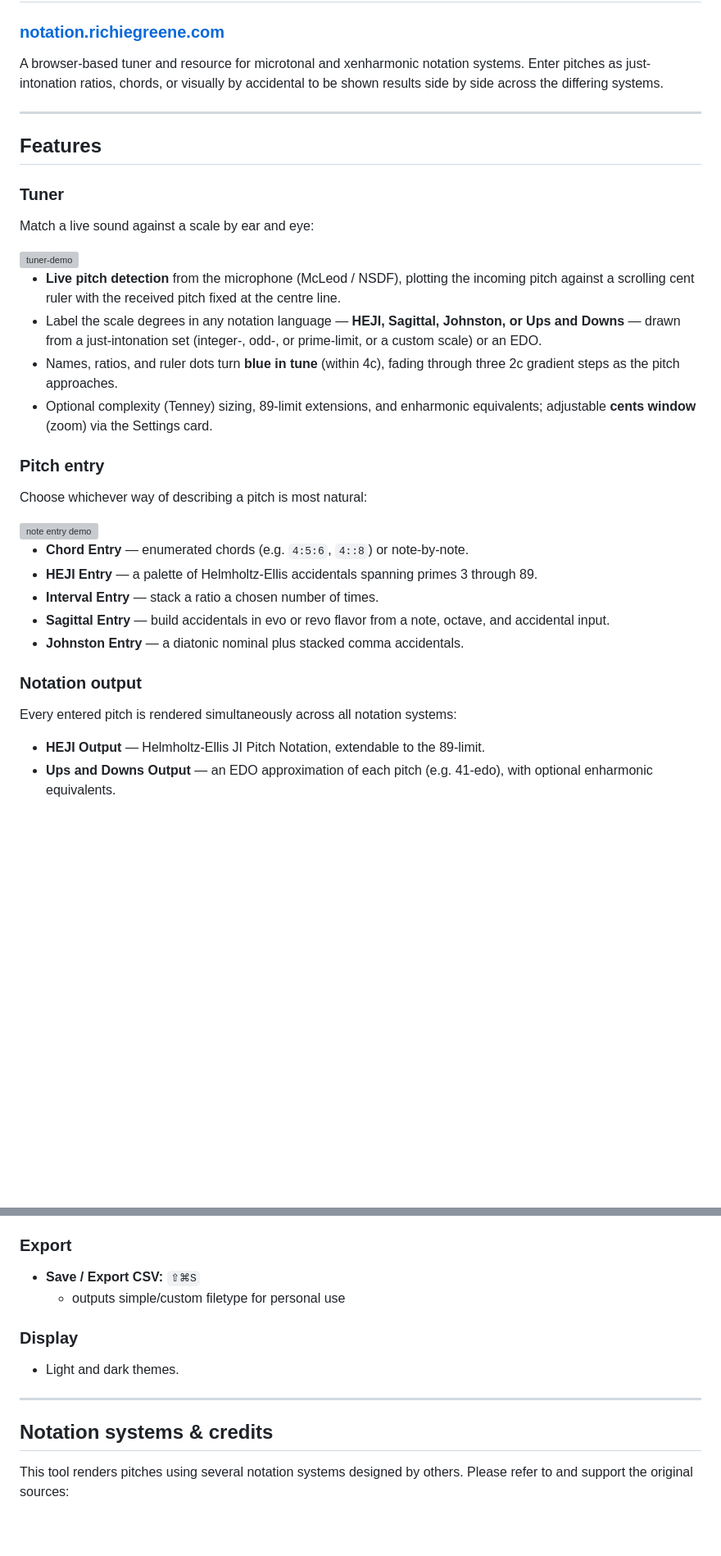
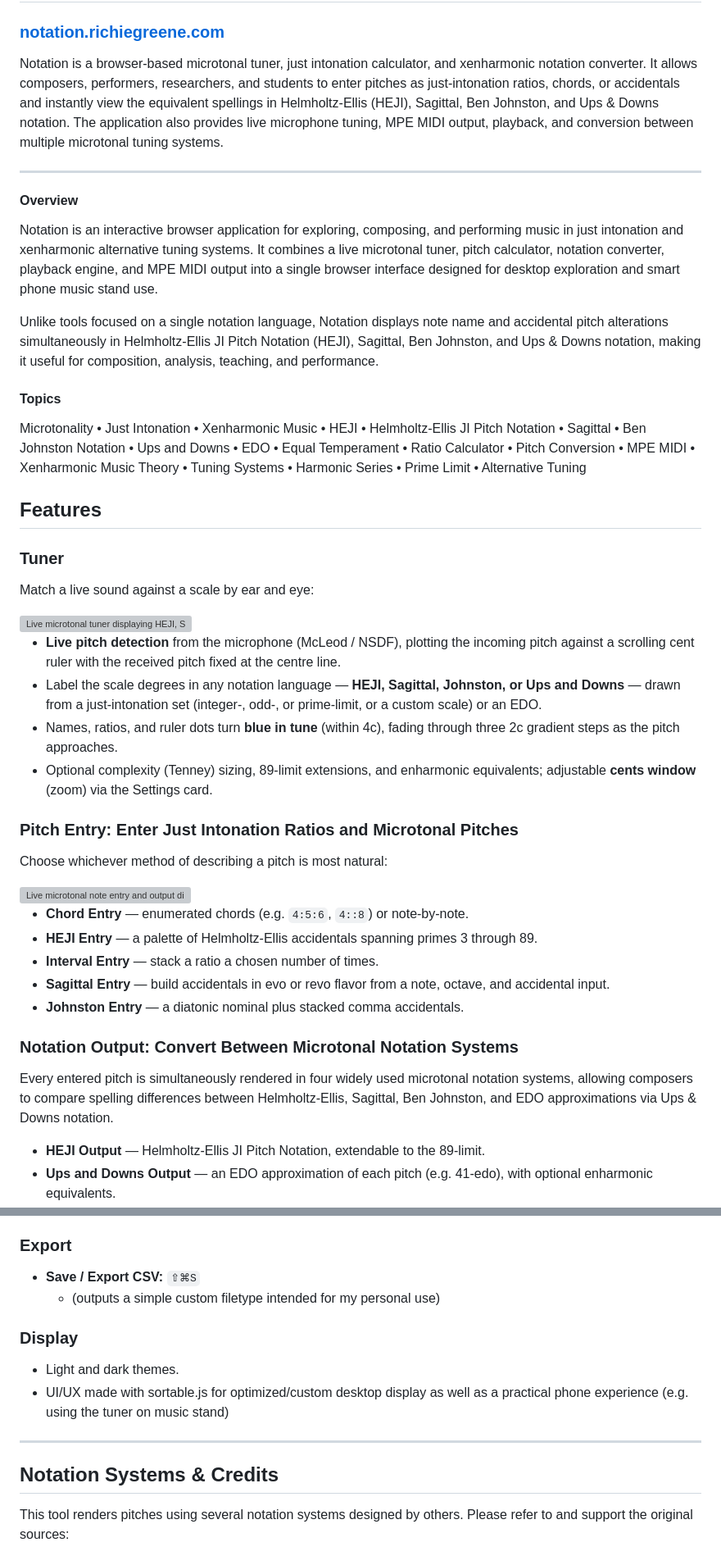
Before and after one commit to richiegreene/notation, a Markdown page: README.md, 2 parts joined by grey strips. Shown at 82% size. Drawn GitHub-style; blank space fills up the shorter version; grey boxes are pictures that could not be loaded.

Commit message:
expanding README with some SEO nonesnese
Expanded the README

```diff
--- a/README.md
+++ b/README.md
@@ -2,16 +2,26 @@
 
 ### [notation.richiegreene.com](https://notation.richiegreene.com)
 
-A browser-based tuner and resource for microtonal and xenharmonic notation systems. Enter pitches as just-intonation ratios, chords, or visually by accidental to be shown results side by side across the differing systems.
+Notation is a browser-based microtonal tuner, just intonation calculator, and xenharmonic notation converter. It allows composers, performers, researchers, and students to enter pitches as just-intonation ratios, chords, or accidentals and instantly view the equivalent spellings in Helmholtz-Ellis (HEJI), Sagittal, Ben Johnston, and Ups & Downs notation. The application also provides live microphone tuning, MPE MIDI output, playback, and conversion between multiple microtonal tuning systems.
 
 ---
+
+#### Overview
+
+Notation is an interactive browser application for exploring, composing, and performing music in just intonation and xenharmonic alternative tuning systems. It combines a live microtonal tuner, pitch calculator, notation converter, playback engine, and MPE MIDI output into a single browser interface designed for desktop exploration and smart phone music stand use.
+
+Unlike tools focused on a single notation language, Notation displays note name and accidental pitch alterations simultaneously in Helmholtz-Ellis JI Pitch Notation (HEJI), Sagittal, Ben Johnston, and Ups & Downs notation, making it useful for composition, analysis, teaching, and performance.
+
+#### Topics
+
+Microtonality • Just Intonation • Xenharmonic Music • HEJI • Helmholtz-Ellis JI Pitch Notation • Sagittal • Ben Johnston Notation • Ups and Downs • EDO • Equal Temperament • Ratio Calculator • Pitch Conversion • MPE MIDI • Xenharmonic Music Theory • Tuning Systems • Harmonic Series • Prime Limit • Alternative Tuning
 
 ## Features
 
 ### Tuner
 Match a live sound against a scale by ear and eye:
 
-<img width="486" height="838" alt="tuner-demo" src="https://github.com/user-attachments/assets/4b90705b-422c-4745-90f8-8141509433a0" />
+<img width="486" height="838" alt="Live microtonal tuner displaying HEJI, Sagittal, Johnston, and Ups & Downs notation" src="https://github.com/user-attachments/assets/4b90705b-422c-4745-90f8-8141509433a0" />
 
 - **Live pitch detection** from the microphone (McLeod / NSDF), plotting the
   incoming pitch against a scrolling cent ruler with the received pitch fixed at
@@ -24,11 +34,10 @@ Match a live sound against a scale by ear and eye:
 - Optional complexity (Tenney) sizing, 89-limit extensions, and enharmonic
   equivalents; adjustable **cents window** (zoom) via the Settings card.
 
-### Pitch entry
-Choose whichever way of describing a pitch is most natural:
+### Pitch Entry: Enter Just Intonation Ratios and Microtonal Pitches
+Choose whichever method of describing a pitch is most natural:
 
-<img width="1280" height="1021" alt="note entry demo" src="https://github.com/user-attachments/assets/20d644df-2a1d-4203-8116-3ed70cb2ad10" />
-
+<img width="1280" height="1021" alt="Live microtonal note entry and output displaying HEJI, Sagittal, Johnston, and Ups & Downs notation" src="https://github.com/user-attachments/assets/20d644df-2a1d-4203-8116-3ed70cb2ad10" />
 
 - **Chord Entry** — enumerated chords (e.g. `4:5:6`, `4::8`) or note-by-note.
 - **HEJI Entry** — a palette of Helmholtz-Ellis accidentals spanning primes 3
@@ -38,8 +47,8 @@ Choose whichever way of describing a pitch is most natural:
   octave, and accidental input.
 - **Johnston Entry** — a diatonic nominal plus stacked comma accidentals.
 
-### Notation output
-Every entered pitch is rendered simultaneously across all notation systems:
+### Notation Output: Convert Between Microtonal Notation Systems
+Every entered pitch is simultaneously rendered in four widely used microtonal notation systems, allowing composers to compare spelling differences between Helmholtz-Ellis, Sagittal, Ben Johnston, and EDO approximations via Ups & Downs notation.
 
 - **HEJI Output** — Helmholtz-Ellis JI Pitch Notation, extendable to the 89-limit.
 - **Ups and Downs Output** — an EDO approximation of each pitch (e.g. 41-edo),
@@ -65,14 +74,15 @@ cents from 1/1.
 
 ### Export
 - **Save / Export CSV:** `⇧⌘S`
-  - outputs simple/custom filetype for personal use
+  - (outputs a simple custom filetype intended for my personal use)
 
 ### Display
 - Light and dark themes.
+- UI/UX made with sortable.js for optimized/custom desktop display as well as a practical phone experience (e.g. using the tuner on music stand)
 
 ---
 
-## Notation systems & credits
+## Notation Systems & Credits
 
 This tool renders pitches using several notation systems designed by others.
 Please refer to and support the original sources:
```
